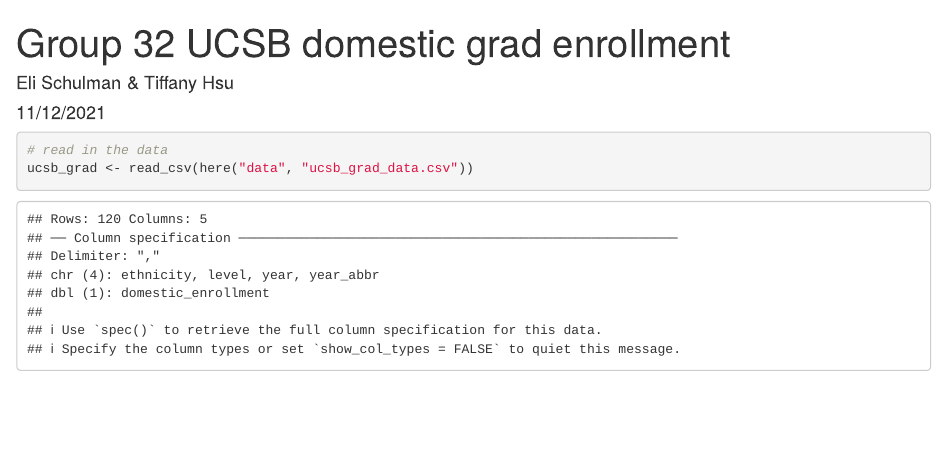
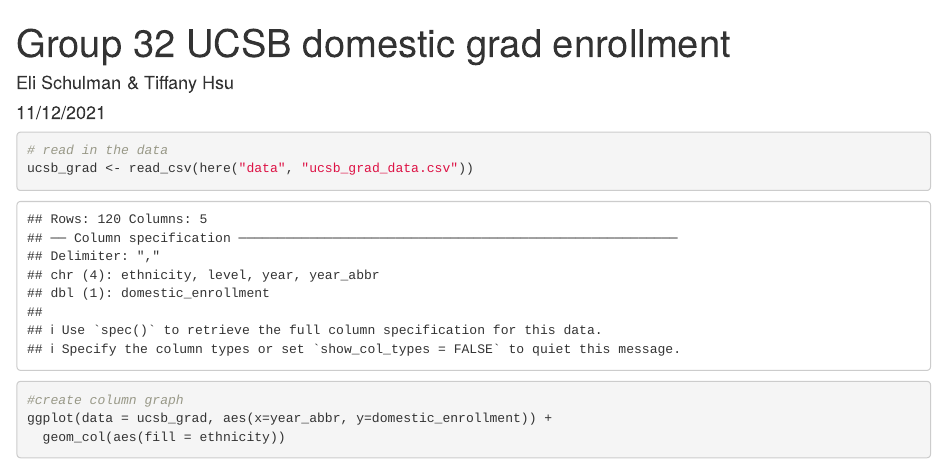
Before and after one commit to elischulman/group-32-ucsb-grad, an R Markdown document (src/group_32_ucsb_grad.Rmd): the page in a window 1100 px wide, from its top. Rendered offline with R 4.5, knitr and Pandoc, with nearby package versions.

Commit message:
created column graph visualizing change in domestic graduate enrollment by year

````diff
--- a/src/group_32_ucsb_grad.Rmd
+++ b/src/group_32_ucsb_grad.Rmd
@@ -17,3 +17,10 @@
 ucsb_grad <- read_csv(here("data", "ucsb_grad_data.csv"))
 
 ```
+
+```{r}
+#create column graph
+ggplot(data = ucsb_grad, aes(x=year_abbr, y=domestic_enrollment)) +
+  geom_col(aes(fill = ethnicity))
+
+```
````
